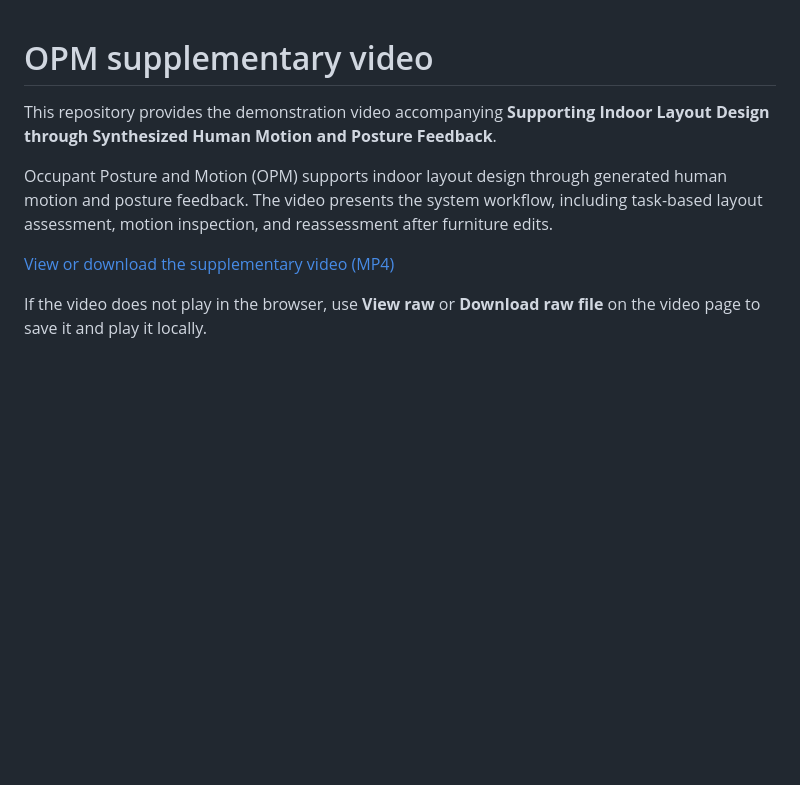
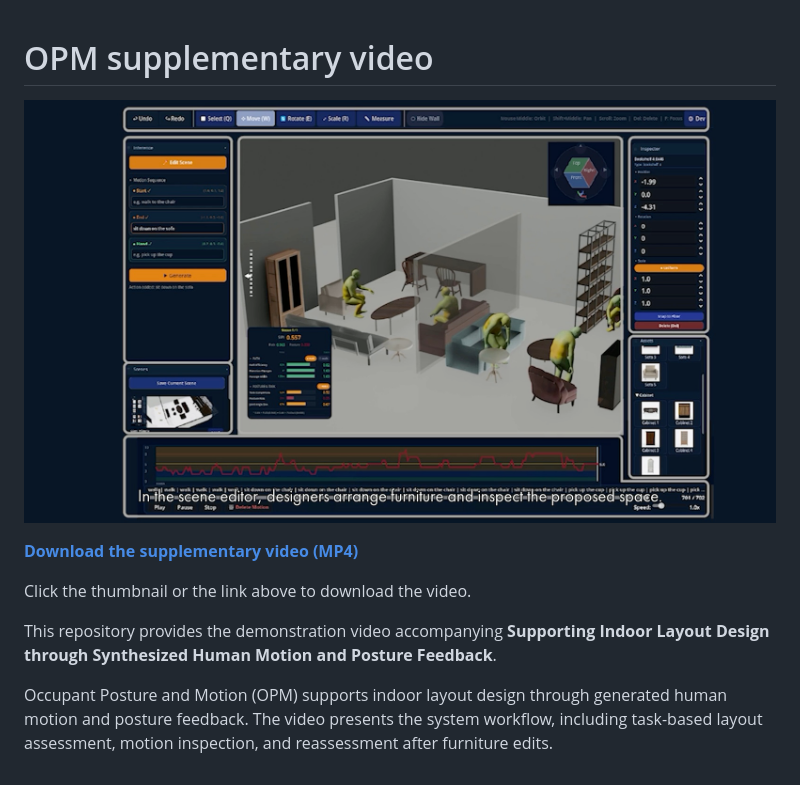
Before and after one commit to SeminJin/OPM, a Markdown page: README.md, the part around the change. GitHub-like rendering; pictures changed too: video_thumbnail.jpg (added); blank space fills up the shorter version.

Commit message:
Add video thumbnail and direct download link

```diff
--- a/README.md
+++ b/README.md
@@ -1,9 +1,11 @@
 # OPM supplementary video
+
+[![OPM demonstration video thumbnail](video_thumbnail.jpg)](https://github.com/SeminJin/OPM/raw/refs/heads/main/Supplementary_Video.mp4)
+
+**[Download the supplementary video (MP4)](https://github.com/SeminJin/OPM/raw/refs/heads/main/Supplementary_Video.mp4)**
+
+Click the thumbnail or the link above to download the video.
 
 This repository provides the demonstration video accompanying **Supporting Indoor Layout Design through Synthesized Human Motion and Posture Feedback**.
 
 Occupant Posture and Motion (OPM) supports indoor layout design through generated human motion and posture feedback. The video presents the system workflow, including task-based layout assessment, motion inspection, and reassessment after furniture edits.
-
-[View or download the supplementary video (MP4)](Supplementary_Video.mp4)
-
-If the video does not play in the browser, use **View raw** or **Download raw file** on the video page to save it and play it locally.
```
